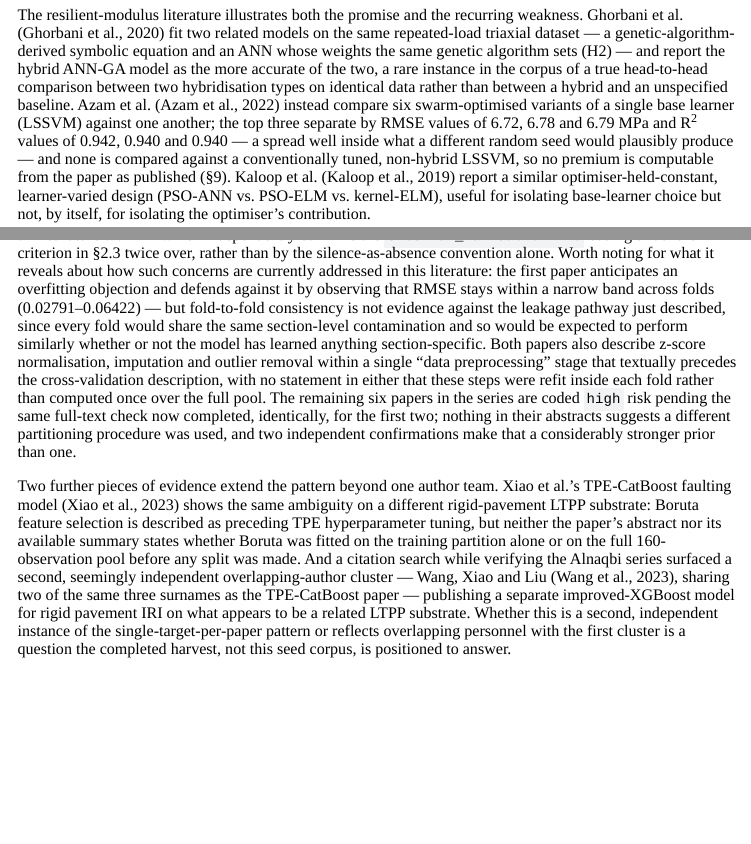
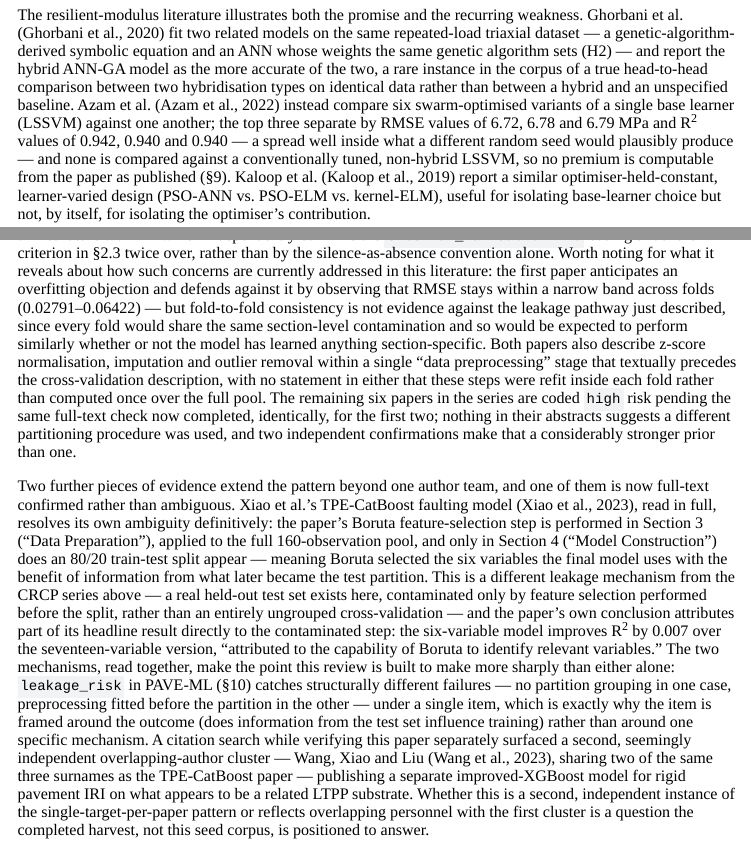
Before and after one commit to sabernaseralavi-60/Does-Hybridisation-Pay-A-Systematic-Review-of-Hybrids-in-Pavement-Engineering, a Quarto document (manuscript.qmd): the page in a window 1100 px wide, from 6410 px down, and a second part further down, joined at a grey line. The pictures show the output file output/manuscript.html that the author committed with the source, opened offline; menus at the side of the page are left out.

Commit message:
Phase 10: third full-text verification (Xiao2023optimizing) reveals a SECOND distinct leakage mechanism -- pre-split Boruta feature selection, confirmed by the paper's own section ordering; strengthens the review's central claim that leakage_risk catches structurally different failures under one item; 26-page clean render

```diff
--- a/data/seed_bibliography.csv
+++ b/data/seed_bibliography.csv
@@ -59,7 +59,7 @@ doi,year,authors,title,venue,cited_by_count,role_in_review,pavement_domain,pavem
 10.1007/s44290-024-00128-1,2024,"Zeiada, W.; Alnaqbi, A.; Al-Khateeb, G. G.; et al.",Machine learning modeling of transverse cracking in flexible pavement,Discover Civil Engineering,22,§8,performance-prediction,flexible,Gaussian process regression / SVM,none,LTPP,,sensitivity analysis,none,Honest reporting: R2=0.70 rather than the usual 0.95+. Useful counterexample showing what LTPP cracking data actually supports.,none
 10.1080/19942060.2018.1563829,2019,"Karballaeezadeh, N.; Mohammadzadeh S., D.; Shamshirband, S.; et al.",Prediction of remaining service life of pavement using an optimized support vector machine,Eng. Appl. Comput. Fluid Mech.,150,§8,performance-prediction,flexible,SVR (ANN/MLP comparators),particle filter,"field (Semnan–Firuzkuh, HWD + GPR)",147,none,none,"Iranian case study, heavily cited; n=147 with r=0.95 — small-n pattern for §11.",H1
 10.3390/su15129617,2023,"Sandamal, K.; Shashiprabha, S.; Muttil, N.; et al.",Pavement roughness prediction using explainable and supervised machine learning technique for long-term performance,Sustainability,46,§8 & §10,performance-prediction,flexible,RF / DT / XGB / SVM / KNN,none,field (Sri Lankan arterial roads 2013-2018),,SHAP,none,"Only two predictors (age, cumulative traffic). SHAP on a two-variable model tells you almost nothing you did not already know — a clean illustration for the §10 critique that XAI is often applied where it adds no information.",none
-10.3390/app132312862,2023,"Xiao, W.; Wang, C.; Liu, J.; Gao, M.; Wu, J.",Optimizing faulting prediction for rigid pavements using a hybrid SHAP-TPE-CatBoost model,Applied Sciences,26,§8 & §10,performance-prediction,rigid (JPCP),CatBoost / RF / AdaBoost / GBDT / LightGBM,tree-structured Parzen estimator (TPE),LTPP,"160 observations, 17 variables",SHAP (global + local); Boruta feature selection,none,"CORRECTED AUTHOR NAME (was mis-transposed as 'Wei, X.' in an earlier pass -- correct is Xiao, W., first author). Confirmed via search: Boruta feature selection is applied first, then TPE hyperparameter tuning, described sequentially in the abstract, but the abstract does not state whether Boruta ran on the full 160-observation set or inside the training partition only -- this precise question is exactly what full-text verification is for, and remains open. TPE-CatBoost R2 = 0.906 confirmed.",H1
+10.3390/app132312862,2023,"Xiao, W.; Wang, C.; Liu, J.; Gao, M.; Wu, J.",Optimizing faulting prediction for rigid pavements using a hybrid SHAP-TPE-CatBoost model,Applied Sciences,26,"PRIMARY — §7 & §10 FULL-TEXT-VERIFIED leakage case (3rd confirmed, distinct mechanism)",performance-prediction,rigid (JPCP),CatBoost / RF / AdaBoost / GBDT / LightGBM,tree-structured Parzen estimator (TPE),LTPP,"160 observations, 17 variables",SHAP (global + local); Boruta feature selection,none,"FULL-TEXT VERIFIED (third confirmed leakage case, different mechanism from the CRCP series): the paper's own section structure resolves the ambiguity definitively. Section 3.2 'Boruta-Based Feature Selection' is performed as part of Section 3 'Data Preparation', over the full 160-observation dataset, BEFORE Section 4 'Model Construction' states 'As shown in Figure 3, 80% of the processed data were used as the training set... the remaining 20% were used as the test set.' Boruta therefore selected features using information from what later became the test set -- a textbook feature-selection leak, confirmed by the paper's own section ordering rather than inferred. The paper's own conclusion attributes part of its headline result to this step: 'Compared to the TPE-CatBoost model constructed with 17 variables, there was an increase of 0.007 in R2... attributed to the capability of Boruta to identify relevant variables' -- meaning the improvement the paper highlights is exactly the part most exposed to the leak. Separately, K-fold CV is used correctly, but only for hyperparameter tuning inside the 80% training portion -- a genuine held-out 20% test set does exist, which makes this leakage pathway narrower than the CRCP series (a real test set, contaminated only by pre-split feature selection, rather than no grouping at all). leakage_risk: HIGH (confirmed, pre-split feature selection). external_validation: not explicitly no, but the conclusion calls the method only 'preliminarily validated' and calls for an expanded dataset in future work. This is the review's third full-text-confirmed case and the first from a different research team, and it demonstrates leakage in this literature is not one single failure mode but at least two distinct ones: ungrouped cross-validation (Alnaqbi series, §7) and pre-split feature selection (this paper) -- both caught by the same PAVE-ML leakage-risk item, for different underlying reasons.",H1
 10.1007/s44285-025-00061-4,2026,"Alnaqbi, A.; Al-Khateeb, G. G.; Zeiada, W.",Hybrid machine learning framework for transverse cracking prediction in CRCP with PSO and GBM,Urban Lifeline,0,§8 & §11,performance-prediction,rigid (CRCP),gradient boosting machine,PSO,"LTPP (395 records, 33 sections)",395 records / 33 sections,sensitivity analysis,none,R2=0.99 from 33 sections under 5-fold CV. Records from the same section are not independent; unless the split is section-blocked this is textbook leakage. Priority for full-text verification.,H1
 10.1016/j.cscm.2022.e00991,2022,"Hanandeh, S.",Introducing mathematical modeling to estimate pavement quality index of flexible pavements based on genetic algorithm and artificial neural networks,Case Stud. Constr. Mater.,40,§8 & §9,performance-prediction,flexible,"ANN vs. GA (compared, not combined)","genetic algorithm (independent model, not a hybrid coupling)",field (500 Amman sections),500 sections,regression + GA equation,equation,"Titled as GA+ANN but the two are run as SEPARATE competing models, not coupled — an example of the vocabulary trap in reverse (label suggests hybrid, structure does not qualify under our H1-H7 definition). Useful negative case for §2 methodology discussion.",none
 10.1155/2020/7534970,2020,"Wang, X.; Zhao, J.; Li, Q.; et al.",A hybrid model for prediction in asphalt pavement performance based on support vector machine and grey relation analysis,J. Adv. Transp.,68,§8 & §9,performance-prediction,flexible,SVR,grey relation analysis (feature selection),field (Guangyun Expressway weather station),,GRA ranking,none,GRA used for feature selection before SVR — check whether selection precedes or follows the split; a leakage-risk candidate.,none
--- a/manuscript.qmd
+++ b/manuscript.qmd
@@ -496,13 +496,27 @@ identically, for the first two; nothing in their abstracts suggests a different
 partitioning procedure was used, and two independent confirmations make that a
 considerably stronger prior than one.
 
-Two further pieces of evidence extend the pattern beyond one author team. Xiao et
-al.'s TPE-CatBoost faulting model [@Xiao2023optimizing] shows the same ambiguity
-on a different rigid-pavement LTPP substrate: Boruta feature selection is
-described as preceding TPE hyperparameter tuning, but neither the paper's
-abstract nor its available summary states whether Boruta was fitted on the
-training partition alone or on the full 160-observation pool before any split
-was made. And a citation search while verifying the Alnaqbi series surfaced a
+Two further pieces of evidence extend the pattern beyond one author team, and one
+of them is now full-text confirmed rather than ambiguous. Xiao et al.'s
+TPE-CatBoost faulting model [@Xiao2023optimizing], read in full, resolves its
+own ambiguity definitively: the paper's Boruta feature-selection step is
+performed in Section 3 ("Data Preparation"), applied to the full 160-observation
+pool, and only in Section 4 ("Model Construction") does an 80/20 train-test split
+appear — meaning Boruta selected the six variables the final model uses with the
+benefit of information from what later became the test partition. This is a
+different leakage mechanism from the CRCP series above — a real held-out test
+set exists here, contaminated only by feature selection performed before the
+split, rather than an entirely ungrouped cross-validation — and the paper's own
+conclusion attributes part of its headline result directly to the contaminated
+step: the six-variable model improves R^2^ by 0.007 over the seventeen-variable
+version, "attributed to the capability of Boruta to identify relevant
+variables." The two mechanisms, read together, make the point this review is
+built to make more sharply than either alone: `leakage_risk` in PAVE-ML (§10)
+catches structurally different failures — no partition grouping in one case,
+preprocessing fitted before the partition in the other — under a single item,
+which is exactly why the item is framed around the outcome (does information
+from the test set influence training) rather than around one specific
+mechanism. A citation search while verifying this paper separately surfaced a
 second, seemingly independent overlapping-author cluster — Wang, Xiao and Liu
 [@Wang2023developing], sharing two of the same three surnames as the
 TPE-CatBoost paper — publishing a separate improved-XGBoost model for rigid
```
Also changed, not shown: output/manuscript.html, output/manuscript.pdf, 4 other files.
